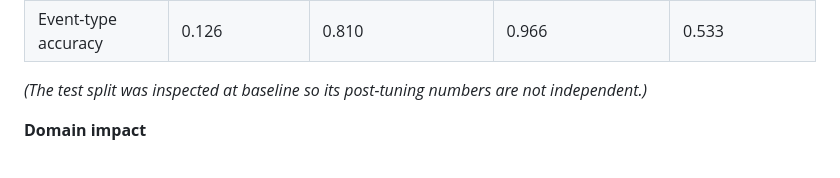
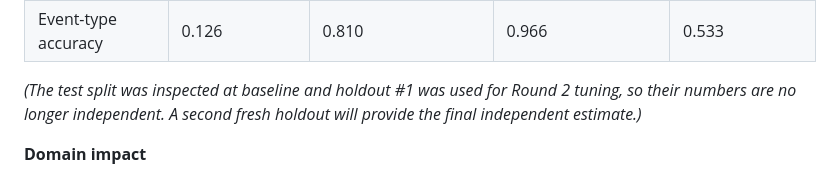
Before and after one commit to Medhanshug99/iiitranchi-medhansh-poojari-hackathon, a Markdown page: README.md, the part around the change. Rendered like a GitHub page.

Commit message:
docs: add round-2 tuning log

```diff
--- a/README.md
+++ b/README.md
@@ -128,7 +128,7 @@ Run commands from the repository root so that `python -m src.app` can find the p
 | Sentiment accuracy | 0.447 | 0.655 | 0.741 | 0.689 |
 | Event-type accuracy | 0.126 | 0.810 | 0.966 | 0.533 |
 
-*(The test split was inspected at baseline so its post-tuning numbers are not independent.)*
+*(The test split was inspected at baseline and holdout #1 was used for Round 2 tuning, so their numbers are no longer independent. A second fresh holdout will provide the final independent estimate.)*
 
 **Domain impact**
 - **Speed and coverage:** a risk team can screen far more text than a person can read, and see which items matter first through the impact score.
```
Also changed, not shown: docs/evaluation_results.md (+258 -147 lines).
